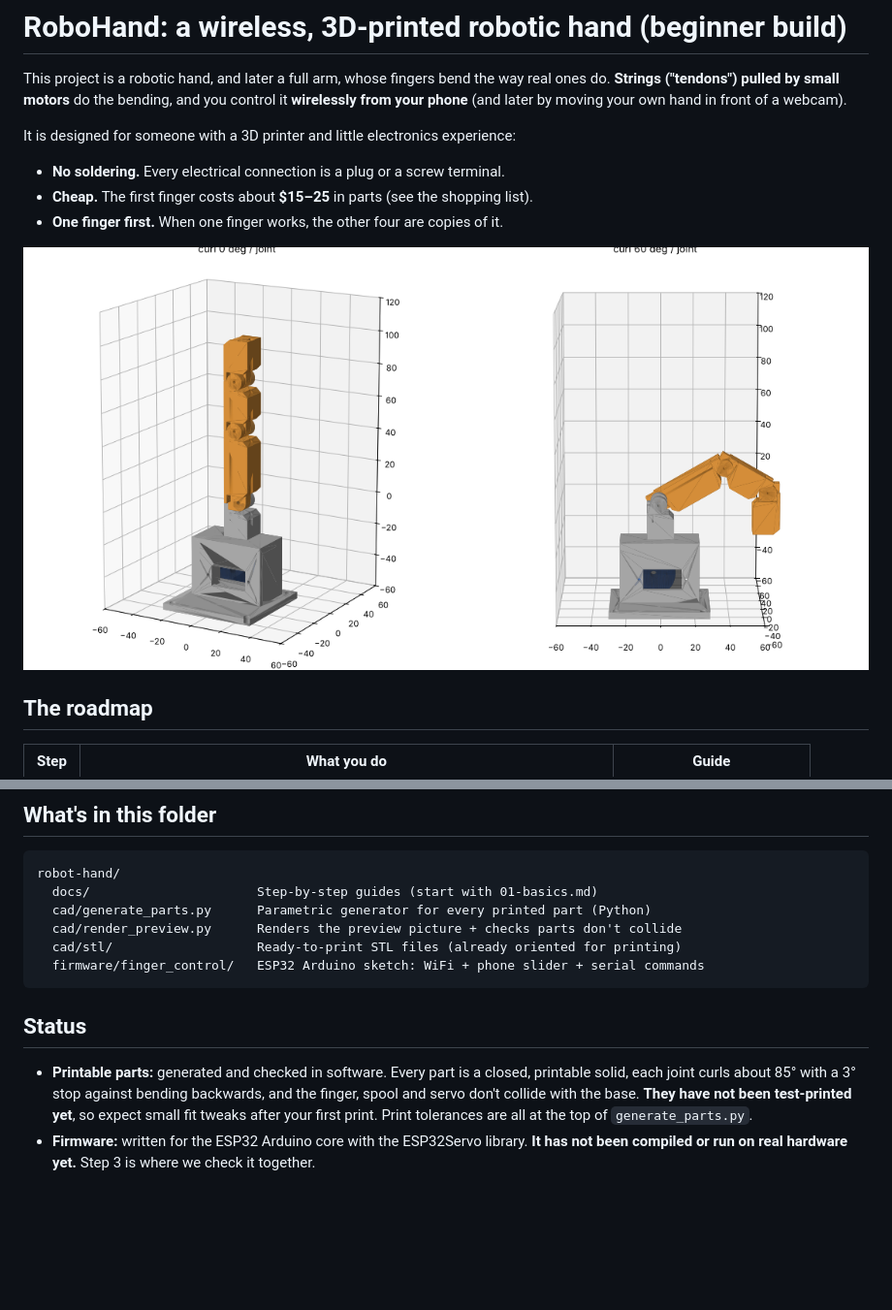
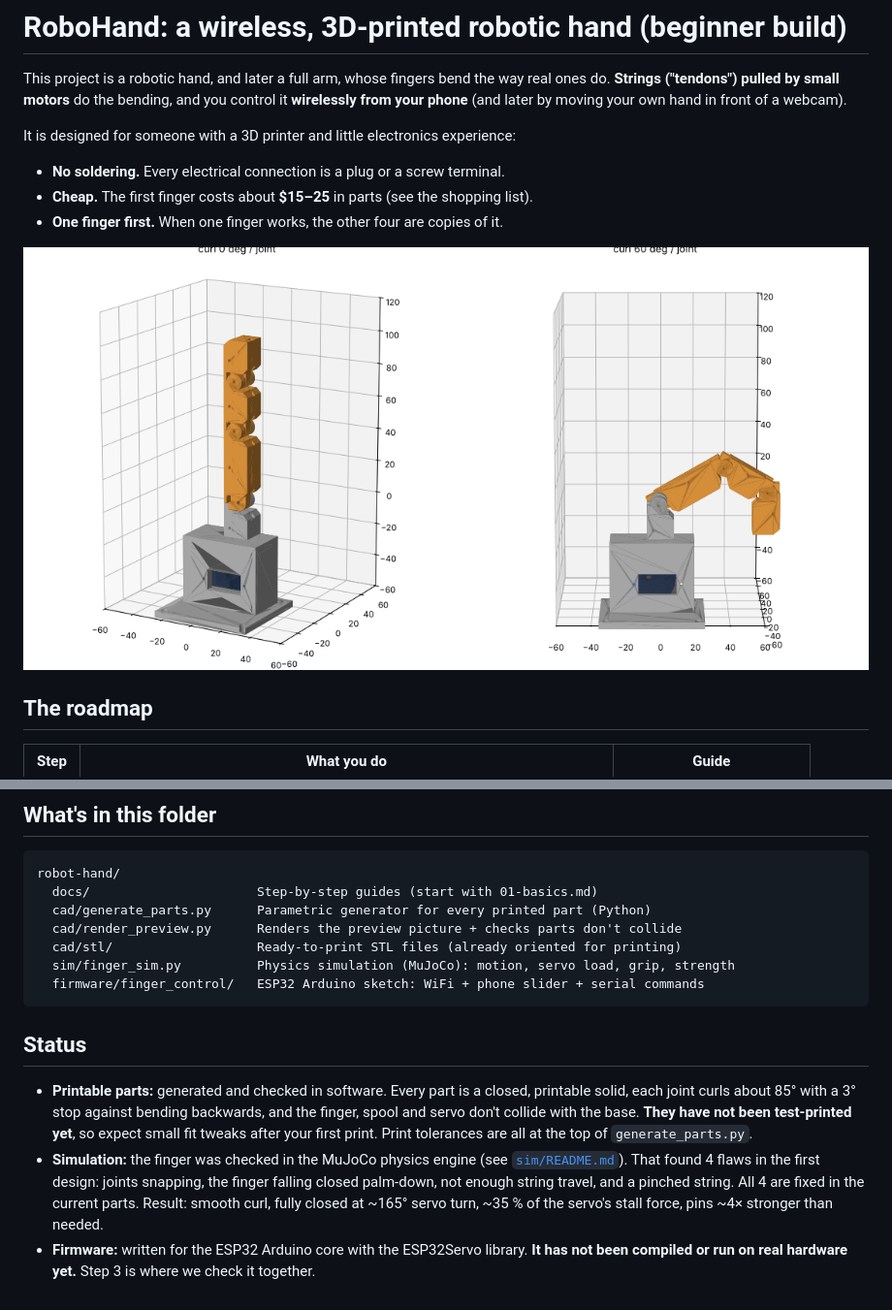
Before and after one commit to antoraja/robo-to-roll, a Markdown page: README.md, 2 parts joined by grey strips. Shown at 97% size. Rendered like a GitHub page; pictures changed too: docs/img/finger_preview.png; blank space fills up the shorter version.

````diff
--- a/README.md
+++ b/README.md
@@ -33,6 +33,7 @@ robot-hand/
   cad/generate_parts.py      Parametric generator for every printed part (Python)
   cad/render_preview.py      Renders the preview picture + checks parts don't collide
   cad/stl/                   Ready-to-print STL files (already oriented for printing)
+  sim/finger_sim.py          Physics simulation (MuJoCo): motion, servo load, grip, strength
   firmware/finger_control/   ESP32 Arduino sketch: WiFi + phone slider + serial commands
 ```
 
@@ -43,5 +44,10 @@ robot-hand/
   and the finger, spool and servo don't collide with the base. **They have not been
   test-printed yet**, so expect small fit tweaks after your first print. Print tolerances
   are all at the top of `generate_parts.py`.
+- **Simulation:** the finger was checked in the MuJoCo physics engine (see
+  [`sim/README.md`](sim/README.md)). That found 4 flaws in the first design: joints snapping,
+  the finger falling closed palm-down, not enough string travel, and a pinched string. All 4
+  are fixed in the current parts. Result: smooth curl, fully closed at ~165° servo turn,
+  ~35 % of the servo's stall force, pins ~4× stronger than needed.
 - **Firmware:** written for the ESP32 Arduino core with the ESP32Servo library. **It has
   not been compiled or run on real hardware yet.** Step 3 is where we check it together.
````
Also changed, not shown: docs/02-shopping-list.md (+1 -1 lines), docs/03-print-and-assemble.md (+30 -16 lines), sim/README.md (added, +66 -0 lines), sim/results/finger_sim.png (added), 8 other files.
